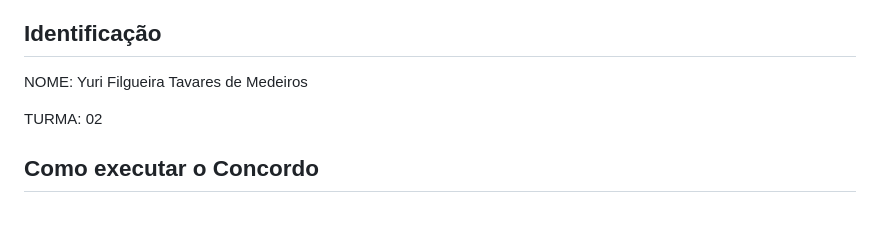
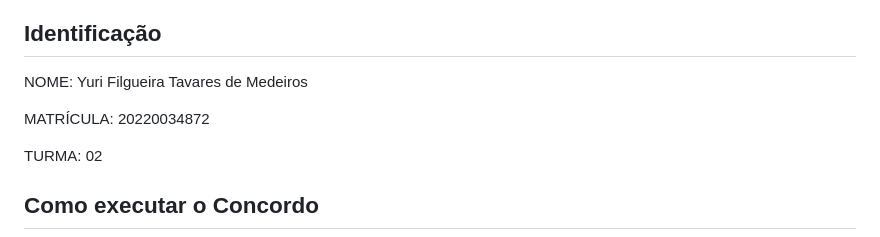
Before and after one commit to yurifilgueira/Concordo, a Markdown page: README.md, the part around the change. Drawn GitHub-style; blank space fills up the shorter version.

```diff
--- a/README.md
+++ b/README.md
@@ -8,6 +8,8 @@ Este é um sistema chamado `Concordo` com recursos similares ao `Discord`, poré
 ## Identificação
 
 NOME: Yuri Filgueira Tavares de Medeiros
+
+MATRÍCULA: 20220034872
 
 TURMA: 02
 
```
